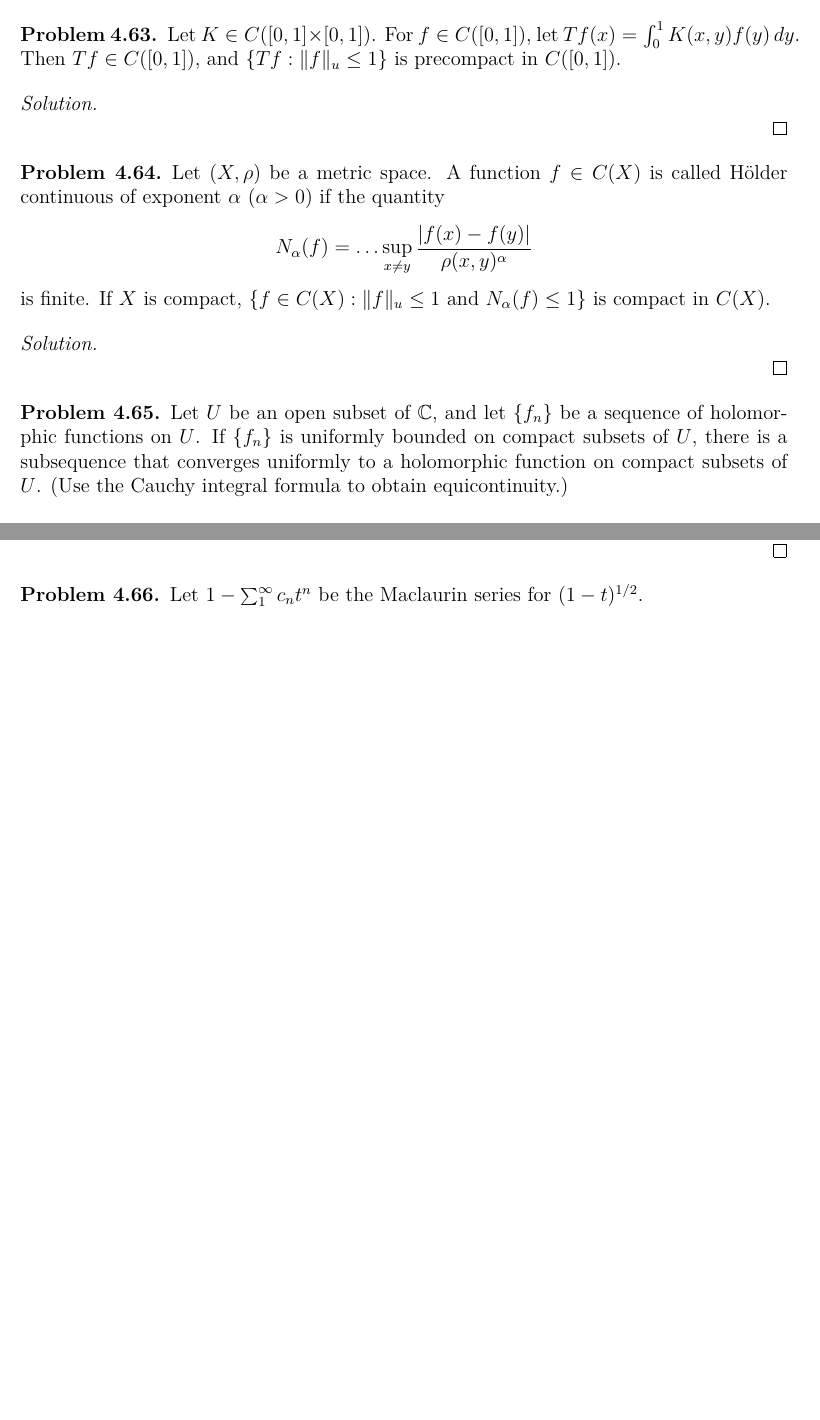
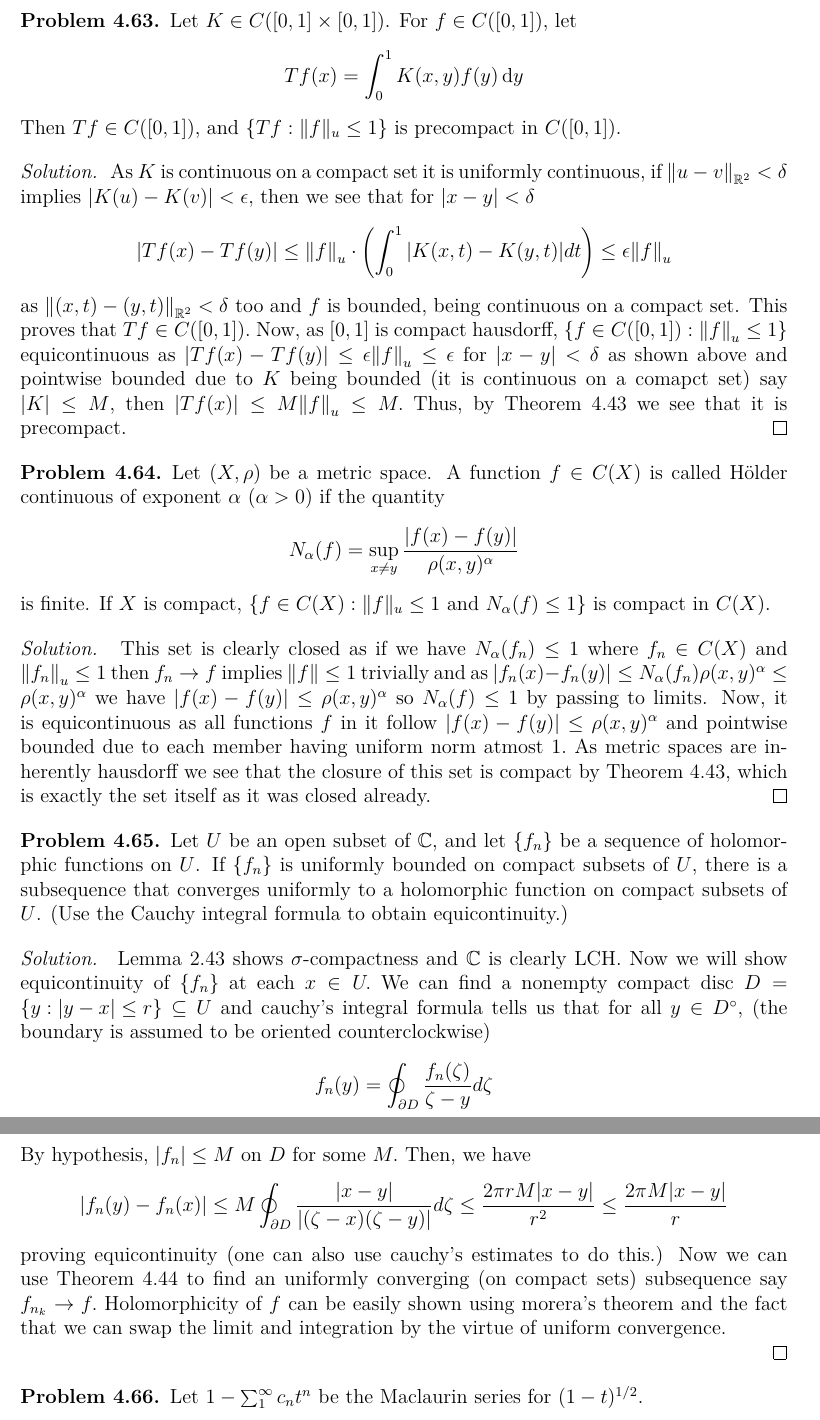
Before and after one commit to ArkarajMukherjee/Folland_RA_Solutions, a LaTeX document (latex_source_code/chapter_4_point_set_topology.tex): two parts of pages 27 and 28 of 30 before the commit and two parts of pages 28 and 29 of 31 after it, joined at a grey line, cut so that both start at the same text, the shorter picture padded with empty space. Compiled offline with pdfLaTeX.

Commit message:
section 5 ch 4

```diff
--- a/latex_source_code/chapter_4_point_set_topology.tex
+++ b/latex_source_code/chapter_4_point_set_topology.tex
@@ -893,26 +895,50 @@ Rephrase Theorem 4.44 in a form similar to Theorem 4.43 by using the metric in E
 \begin{problem}\label{prob:4-63}
-Let $K \in C([0,1] \times [0,1])$. For $f \in C([0,1])$, let $Tf(x) = \int_0^1 K(x,y)f(y)\,dy$. Then $Tf \in C([0,1])$, and $\{Tf : \|f\|_u \le 1\}$ is precompact in $C([0,1])$.
+Let $K \in C([0,1] \times [0,1])$. For $f \in C([0,1])$, let
+\[
+    Tf(x) = \int_0^1 K(x,y)f(y)\,\mathrm{d}y
+\]
+Then $Tf \in C([0,1])$, and $\{Tf : \|f\|_u \le 1\}$ is precompact in $C([0,1])$.
 \end{problem}
 \begin{solution}
-
+    As $K$ is continuous on a compact set it is uniformly continuous, if  $\norm{u-v}_{\bR^2}<\delta$ implies $|K(u)-K(v)|<\epsilon,$ then we see that for $|x-y|<\delta$
+\[
+    |Tf(x)-Tf(y)|\leq\norm{f}_u\cdot\qty(\int_0^1|K(x,t)-K(y,t)|dt)\leq\epsilon\norm{f}_u
+\]
+as $\norm{(x,t)-(y,t)}_{\bR^2}<\delta$ too and $f$ is bounded, being continuous on a compact set.
+This proves that $Tf\in C([0,1]).$
+Now, as $[0,1]$ is compact hausdorff, $ \qty{f\in C([0,1]):\norm{f}_u\leq 1}$ equicontinuous as $|Tf(x)-Tf(y)|\leq\epsilon\norm{f}_u\leq\epsilon$ for $|x-y|<\delta$ as shown above and pointwise bounded due to $K$ being bounded (it is continuous on a comapct set) say $|K|\leq M$, then $|Tf(x)|\leq M\norm{f}_u\leq M.$
+Thus, by Theorem 4.43 we see that it is precompact.
 \end{solution}
-
 \begin{problem}\label{prob:4-64}
 Let $(X,\rho)$ be a metric space. A function $f \in C(X)$ is called H\"older continuous of exponent $\alpha$ ($\alpha > 0$) if the quantity
-\[ N_\alpha(f) = \dots \sup_{x \neq y} \frac{|f(x) - f(y)|}{\rho(x,y)^\alpha} \]
+\[ N_\alpha(f) = \sup_{x \neq y} \frac{|f(x) - f(y)|}{\rho(x,y)^\alpha} \]
 is finite. If $X$ is compact, $\{f \in C(X) : \|f\|_u \le 1 \text{ and } N_\alpha(f) \le 1\}$ is compact in $C(X)$.
 \end{problem}
 \begin{solution}
-
+    This set is clearly closed as if we have $N_\alpha(f_n)\leq 1$ where $f_n\in C(X)$ and $\norm{f_n}_u\leq 1$ then $f_n\to f$ implies $\norm{f}\leq 1$ trivially and as $|f_n(x)-f_n(y)|\leq N_\alpha(f_n)\rho(x,y)^\alpha\leq\rho(x,y)^\alpha$ we have $|f(x)-f(y)|\leq\rho(x,y)^\alpha$ so $N_\alpha(f)\leq 1$ by passing to limits.
+    Now, it is equicontinuous as all functions $f$ in it follow $|f(x)-f(y)|\leq\rho(x,y)^\alpha$ and pointwise bounded due to each member having uniform norm atmost $1.$
+    As metric spaces are inherently hausdorff we see that the closure of this set is compact by Theorem 4.43, which is exactly the set itself as it was closed already.
 \end{solution}
-
 \begin{problem}\label{prob:4-65}
 Let $U$ be an open subset of $\bC$, and let $\{f_n\}$ be a sequence of holomorphic functions on $U$. If $\{f_n\}$ is uniformly bounded on compact subsets of $U$, there is a subsequence that converges uniformly to a holomorphic function on compact subsets of $U$. (Use the Cauchy integral formula to obtain equicontinuity.)
 \end{problem}
 \begin{solution}
+Lemma 2.43 shows $\sigma$-compactness and $\bC$ is clearly LCH.
+Now we will show equicontinuity of $ \qty{f_n}$ at each $x\in U.$
+We can find a nonempty compact disc $D=\qty{y:|y-x|\leq r} \subseteq U$ and cauchy's integral formula tells us that for all $y\in D^\circ$, (the boundary is assumed to be oriented counterclockwise)
+\[
+    f_n(y)=\oint_{\partial D} \frac{f_n(\zeta)}{\zeta-y}d\zeta
+\]
+By hypothesis, $|f_n|\leq M$ on $D$ for some $M.$
+Then, we have
+\[
+    |f_n(y)-f_n(x)|\leq M\oint_{\partial D} \frac{|x-y|}{|(\zeta-x)(\zeta-y)|}d\zeta\leq \frac{2\pi r M|x-y|}{r^2}\leq\frac{2\pi M|x-y|}{r}
+\]
+proving equicontinuity (one can also use cauchy's estimates to do this.)
+Now we can use Theorem 4.44 to find an uniformly converging (on compact sets) subsequence say $f_{n_k}\to f.$
+Holomorphicity of $f$ can be easily shown using morera's theorem and the fact that we can swap the limit and integration by the virtue of uniform convergence.
 
 \end{solution}
-
 \begin{problem}\label{prob:4-66}
 Let $1 - \sum_{1}^\infty c_n t^n$ be the Maclaurin series for $(1-t)^{1/2}$.
 \begin{enumerate}[label=\alph*.]
```
Also changed, not shown: latex_source_code/chapter_4_point_set_topology.pdf, latex_source_code/chapter_4_point_set_topology.tex (22 more changed lines).
